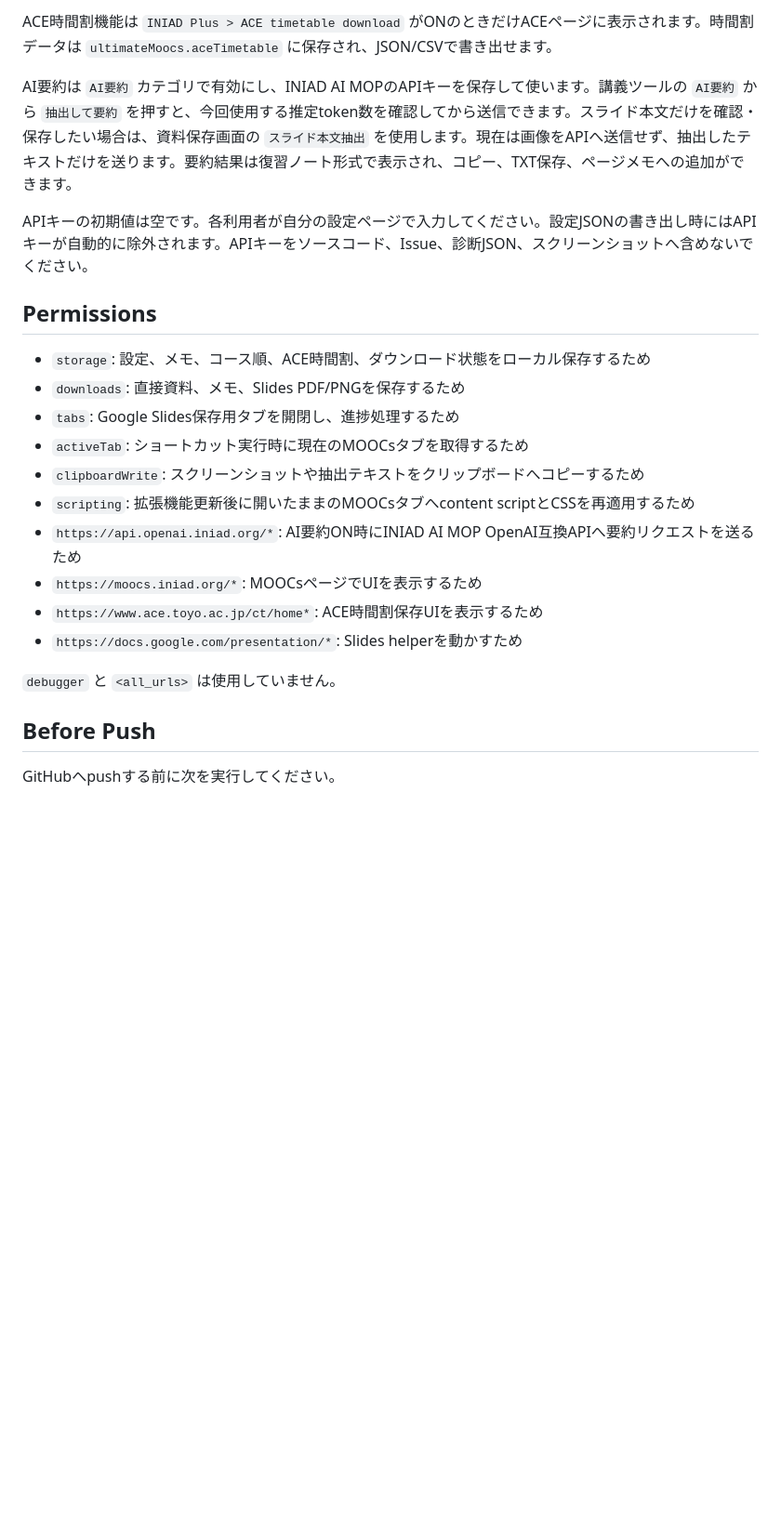
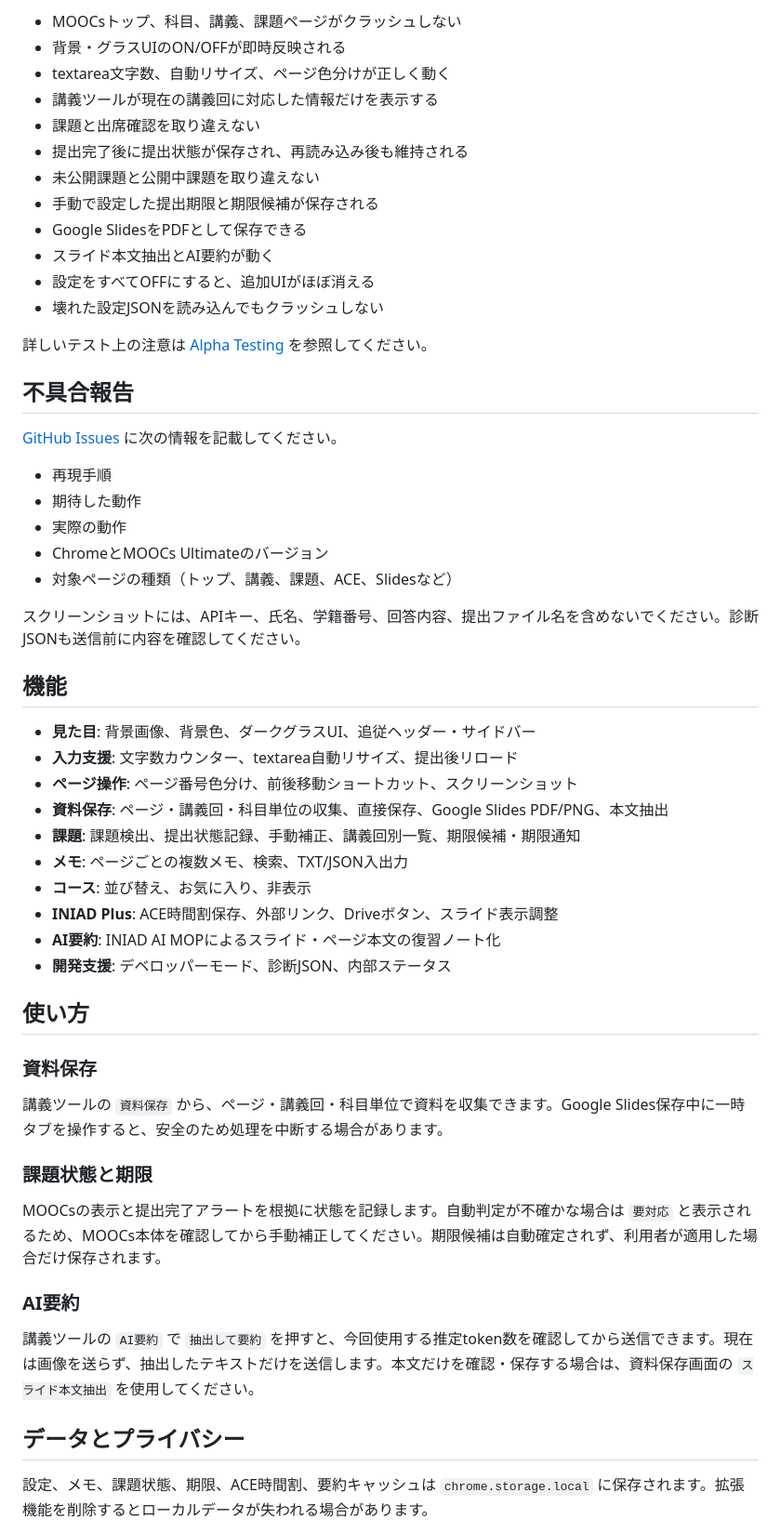
Before and after one commit to Tqko-iniad/moocs-ultimate, a Markdown page: README.md, the part around one of its changes. Shown at 93% size. Rendered like a GitHub page; blank space fills up the shorter version.

```diff
--- a/README.md
+++ b/README.md
@@ -63,25 +66,59 @@ pnpm run build:chromium
 
-ACE時間割機能は `INIAD Plus > ACE timetable download` がONのときだけACEページに表示されます。時間割データは `ultimateMoocs.aceTimetable` に保存され、JSON/CSVで書き出せます。
+- MOOCsトップ、科目、講義、課題ページがクラッシュしない
+- 背景・グラスUIのON/OFFが即時反映される
+- textarea文字数、自動リサイズ、ページ色分けが正しく動く
+- 講義ツールが現在の講義回に対応した情報だけを表示する
+- 課題と出席確認を取り違えない
+- 提出完了後に提出状態が保存され、再読み込み後も維持される
+- 未公開課題と公開中課題を取り違えない
+- 手動で設定した提出期限と期限候補が保存される
+- Google SlidesをPDFとして保存できる
+- スライド本文抽出とAI要約が動く
+- 設定をすべてOFFにすると、追加UIがほぼ消える
+- 壊れた設定JSONを読み込んでもクラッシュしない
 
-AI要約は `AI要約` カテゴリで有効にし、INIAD AI MOPのAPIキーを保存して使います。講義ツールの `AI要約` から `抽出して要約` を押すと、今回使用する推定token数を確認してから送信できます。スライド本文だけを確認・保存したい場合は、資料保存画面の `スライド本文抽出` を使用します。現在は画像をAPIへ送信せず、抽出したテキストだけを送ります。要約結果は復習ノート形式で表示され、コピー、TXT保存、ページメモへの追加ができます。
+詳しいテスト上の注意は [Alpha Testing](docs/ALPHA_TESTING.md) を参照してください。
 
-APIキーの初期値は空です。各利用者が自分の設定ページで入力してください。設定JSONの書き出し時にはAPIキーが自動的に除外されます。APIキーをソースコード、Issue、診断JSON、スクリーンショットへ含めないでください。
+## 不具合報告
 
-## Permissions
+[GitHub Issues](https://github.com/Tqko-iniad/moocs-ultimate/issues) に次の情報を記載してください。
 
-- `storage`: 設定、メモ、コース順、ACE時間割、ダウンロード状態をローカル保存するため
-- `downloads`: 直接資料、メモ、Slides PDF/PNGを保存するため
-- `tabs`: Google Slides保存用タブを開閉し、進捗処理するため
-- `activeTab`: ショートカット実行時に現在のMOOCsタブを取得するため
-- `clipboardWrite`: スクリーンショットや抽出テキストをクリップボードへコピーするため
-- `scripting`: 拡張機能更新後に開いたままのMOOCsタブへcontent scriptとCSSを再適用するため
-- `https://api.openai.iniad.org/*`: AI要約ON時にINIAD AI MOP OpenAI互換APIへ要約リクエストを送るため
-- `https://moocs.iniad.org/*`: MOOCsページでUIを表示するため
-- `https://www.ace.toyo.ac.jp/ct/home*`: ACE時間割保存UIを表示するため
-- `https://docs.google.com/presentation/*`: Slides helperを動かすため
+- 再現手順
+- 期待した動作
+- 実際の動作
+- ChromeとMOOCs Ultimateのバージョン
+- 対象ページの種類（トップ、講義、課題、ACE、Slidesなど）
 
-`debugger` と `<all_urls>` は使用していません。
+スクリーンショットには、APIキー、氏名、学籍番号、回答内容、提出ファイル名を含めないでください。診断JSONも送信前に内容を確認してください。
 
-## Before Push
+## 機能
 
-GitHubへpushする前に次を実行してください。
+- **見た目**: 背景画像、背景色、ダークグラスUI、追従ヘッダー・サイドバー
+- **入力支援**: 文字数カウンター、textarea自動リサイズ、提出後リロード
+- **ページ操作**: ページ番号色分け、前後移動ショートカット、スクリーンショット
+- **資料保存**: ページ・講義回・科目単位の収集、直接保存、Google Slides PDF/PNG、本文抽出
+- **課題**: 課題検出、提出状態記録、手動補正、講義回別一覧、期限候補・期限通知
+- **メモ**: ページごとの複数メモ、検索、TXT/JSON入出力
+- **コース**: 並び替え、お気に入り、非表示
+- **INIAD Plus**: ACE時間割保存、外部リンク、Driveボタン、スライド表示調整
+- **AI要約**: INIAD AI MOPによるスライド・ページ本文の復習ノート化
+- **開発支援**: デベロッパーモード、診断JSON、内部ステータス
+
+## 使い方
+
+### 資料保存
+
+講義ツールの `資料保存` から、ページ・講義回・科目単位で資料を収集できます。Google Slides保存中に一時タブを操作すると、安全のため処理を中断する場合があります。
+
+### 課題状態と期限
+
+MOOCsの表示と提出完了アラートを根拠に状態を記録します。自動判定が不確かな場合は `要対応` と表示されるため、MOOCs本体を確認してから手動補正してください。期限候補は自動確定されず、利用者が適用した場合だけ保存されます。
+
+### AI要約
+
+講義ツールの `AI要約` で `抽出して要約` を押すと、今回使用する推定token数を確認してから送信できます。現在は画像を送らず、抽出したテキストだけを送信します。本文だけを確認・保存する場合は、資料保存画面の `スライド本文抽出` を使用してください。
+
+## データとプライバシー
+
+設定、メモ、課題状態、期限、ACE時間割、要約キャッシュは `chrome.storage.local` に保存されます。拡張機能を削除するとローカルデータが失われる場合があります。
+
```
Also changed, not shown: other parts of README.md (+72 -77 lines).
